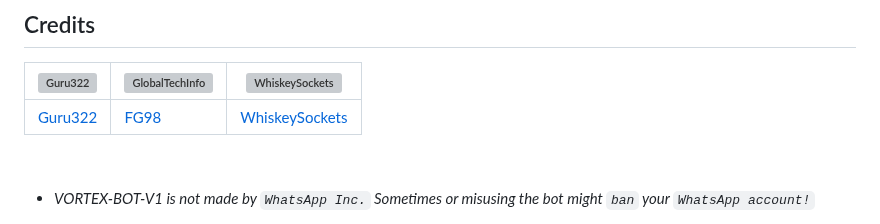
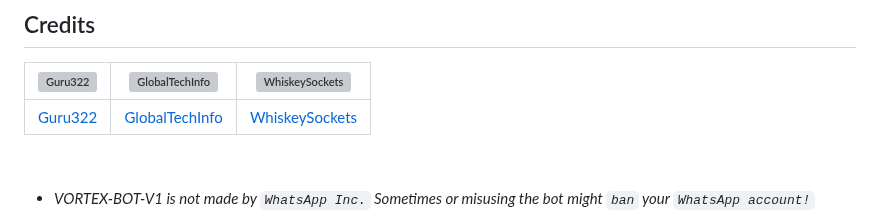
Before and after one commit to mxgamecoderv/VORTEX-MD, a Markdown page: .github/README.md, the part around the change. Drawn GitHub-style; grey boxes are pictures that could not be loaded.

```diff
--- a/.github/README.md
+++ b/.github/README.md
@@ -124,7 +124,7 @@
 
 | [![Guru322](https://github.com/Guru322.png?size=100)](https://github.com/Guru322) | [![GlobalTechInfo](https://github.com/GlobalTechInfo.png?size=100)](https://github.com/GlobalTechInfo) | [![WhiskeySockets](https://github.com/WhiskeySockets.png?size=100)](https://github.com/WhiskeySockets) |
 | --- | --- | --- |
-| [Guru322](https://github.com/Guru322) | [FG98](https://github.com/GlobalTechInfo) | [WhiskeySockets](https://github.com/WhiskeySockets) |
+| [Guru322](https://github.com/Guru322) | [GlobalTechInfo](https://github.com/GlobalTechInfo) | [WhiskeySockets](https://github.com/WhiskeySockets) |
 
 <br>
 
```
